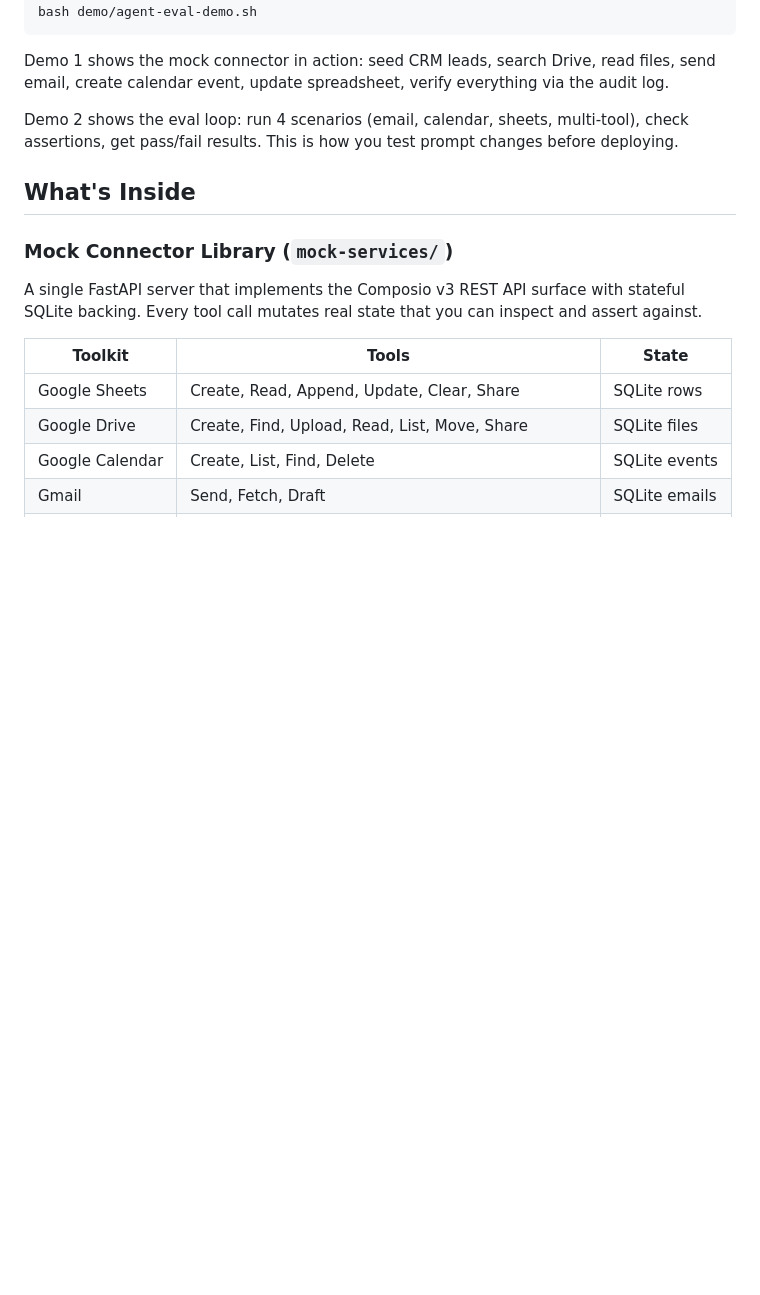
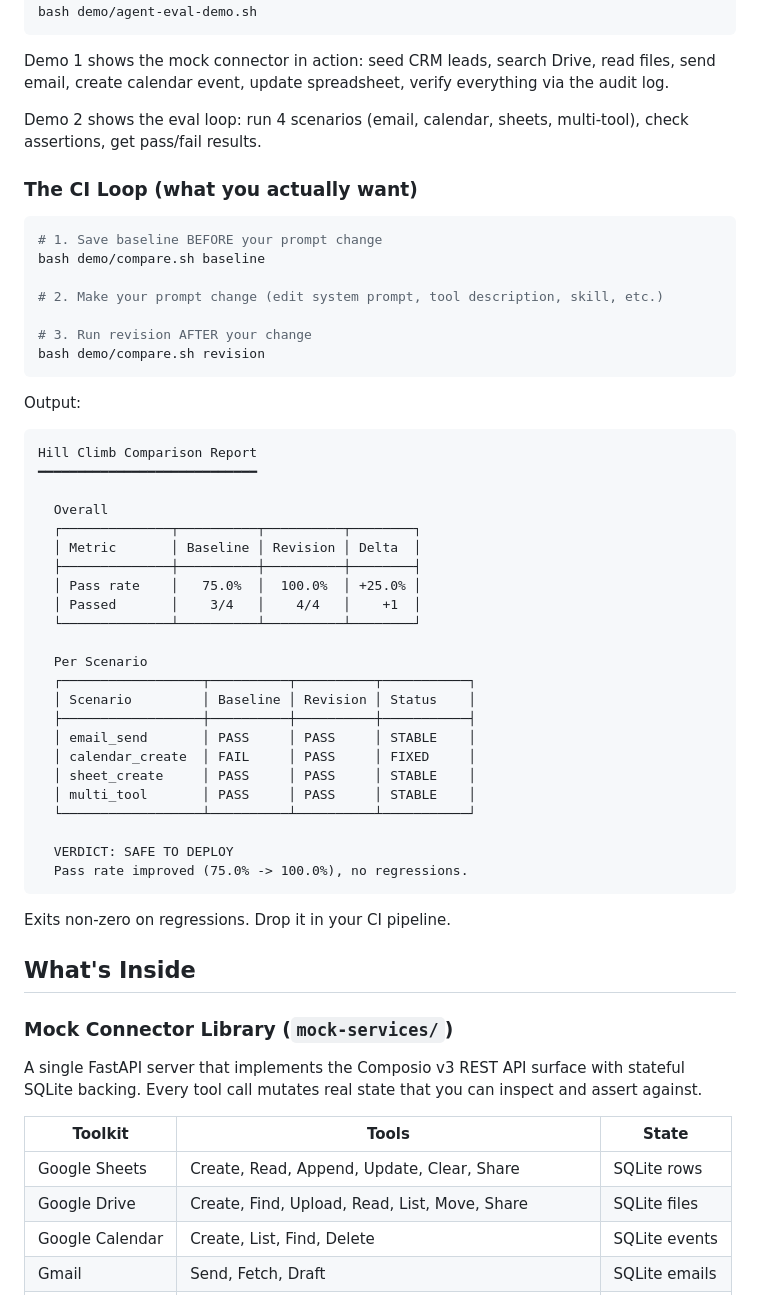
Before and after one commit to SamuelChien/hillclimb, a Markdown page: README.md, the part around the change. GitHub-like rendering; blank space fills up the shorter version.

Commit message:
docs: add CI comparison loop to README with sample output
Shows the baseline → change → revision → comparison report flow
with the actual table output and verdict. This is the pitch.

Co-Authored-By: Claude Opus 4.6 (1M context) <noreply@anthropic.com>

````diff
--- a/README.md
+++ b/README.md
@@ -51,7 +51,49 @@ bash demo/agent-eval-demo.sh
 
 Demo 1 shows the mock connector in action: seed CRM leads, search Drive, read files, send email, create calendar event, update spreadsheet, verify everything via the audit log.
 
-Demo 2 shows the eval loop: run 4 scenarios (email, calendar, sheets, multi-tool), check assertions, get pass/fail results. This is how you test prompt changes before deploying.
+Demo 2 shows the eval loop: run 4 scenarios (email, calendar, sheets, multi-tool), check assertions, get pass/fail results.
+
+### The CI Loop (what you actually want)
+
+```bash
+# 1. Save baseline BEFORE your prompt change
+bash demo/compare.sh baseline
+
+# 2. Make your prompt change (edit system prompt, tool description, skill, etc.)
+
+# 3. Run revision AFTER your change
+bash demo/compare.sh revision
+```
+
+Output:
+
+```
+Hill Climb Comparison Report
+━━━━━━━━━━━━━━━━━━━━━━━━━━━━
+
+  Overall
+  ┌──────────────┬──────────┬──────────┬────────┐
+  │ Metric       │ Baseline │ Revision │ Delta  │
+  ├──────────────┼──────────┼──────────┼────────┤
+  │ Pass rate    │   75.0%  │  100.0%  │ +25.0% │
+  │ Passed       │    3/4   │    4/4   │    +1  │
+  └──────────────┴──────────┴──────────┴────────┘
+
+  Per Scenario
+  ┌──────────────────┬──────────┬──────────┬───────────┐
+  │ Scenario         │ Baseline │ Revision │ Status    │
+  ├──────────────────┼──────────┼──────────┼───────────┤
+  │ email_send       │ PASS     │ PASS     │ STABLE    │
+  │ calendar_create  │ FAIL     │ PASS     │ FIXED     │
+  │ sheet_create     │ PASS     │ PASS     │ STABLE    │
+  │ multi_tool       │ PASS     │ PASS     │ STABLE    │
+  └──────────────────┴──────────┴──────────┴───────────┘
+
+  VERDICT: SAFE TO DEPLOY
+  Pass rate improved (75.0% -> 100.0%), no regressions.
+```
+
+Exits non-zero on regressions. Drop it in your CI pipeline.
 
 ## What's Inside
 
````
